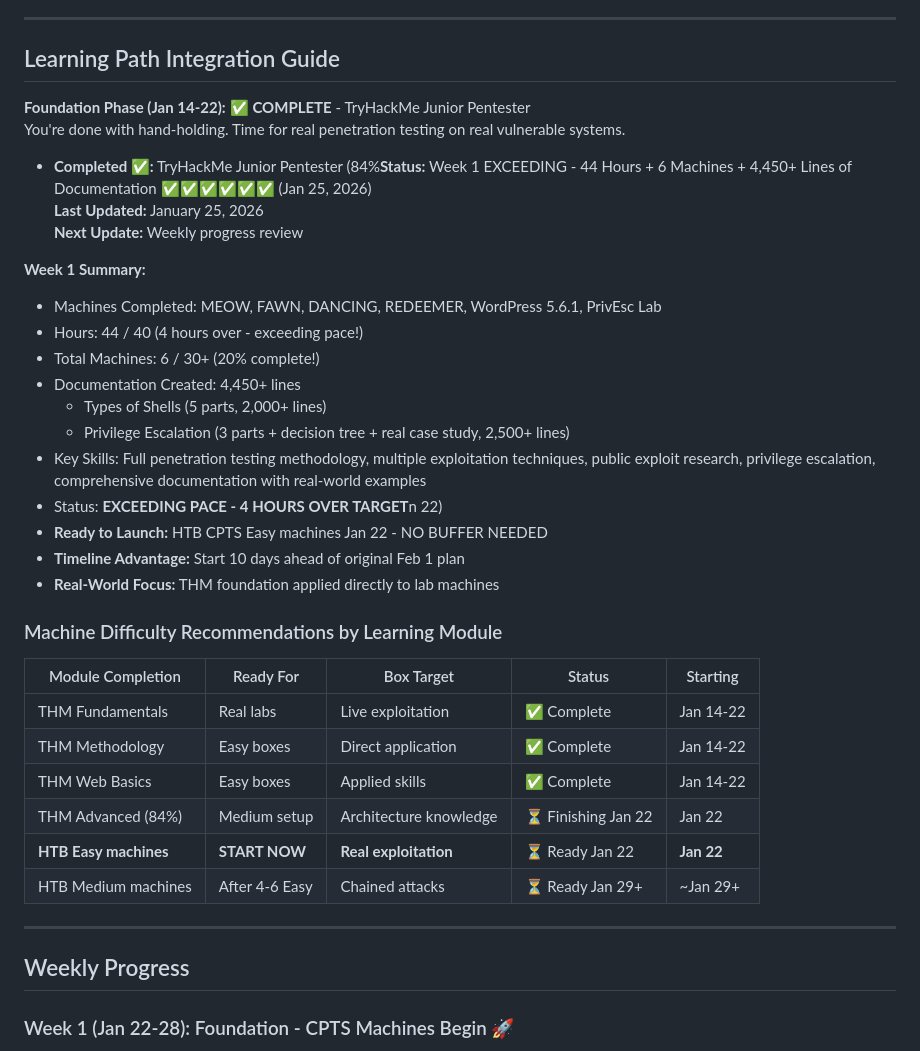
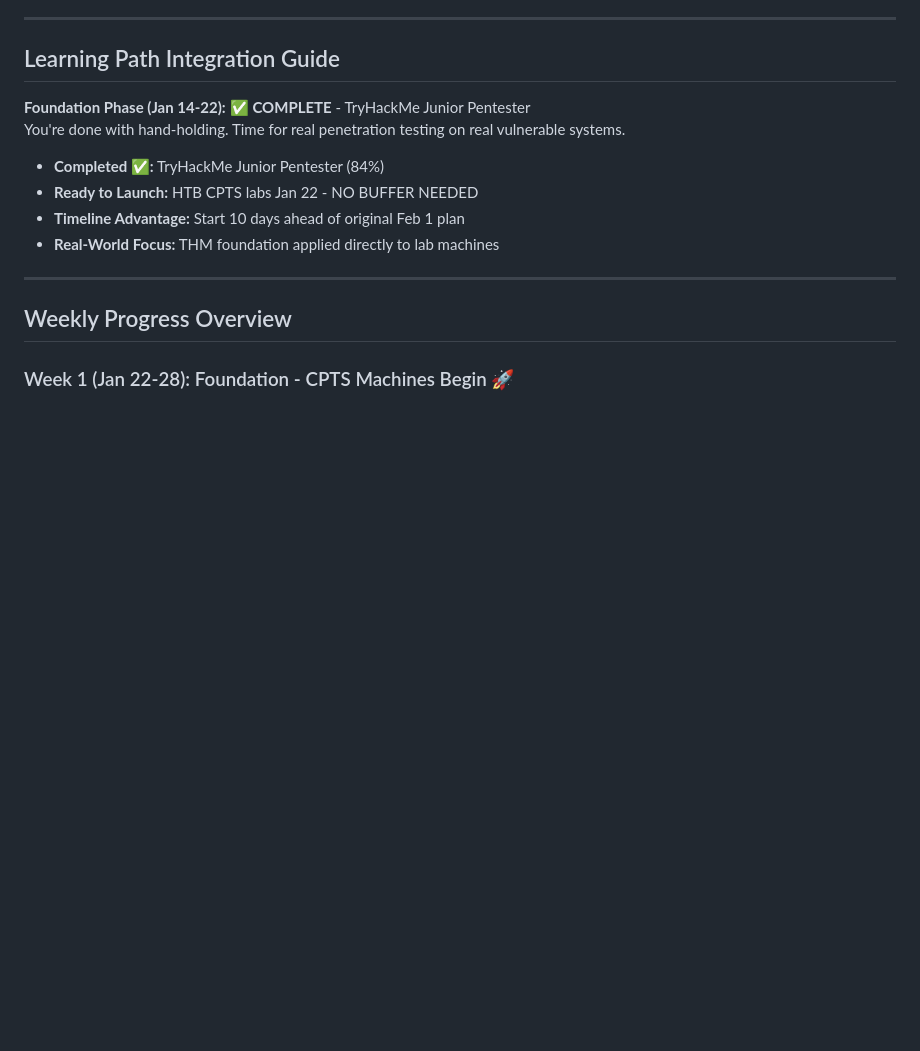
Before and after one commit to adm0146/Offensive-Security-Development, a Markdown page: 02-HTB_WRITEUPS/HTB/CPTS_PROGRESS.md, the part around one of its changes. Drawn GitHub-style; blank space fills up the shorter version.

```diff
--- a/02-HTB_WRITEUPS/HTB/CPTS_PROGRESS.md
+++ b/02-HTB_WRITEUPS/HTB/CPTS_PROGRESS.md
@@ -13,37 +13,14 @@
 **Foundation Phase (Jan 14-22):** ✅ **COMPLETE** - TryHackMe Junior Pentester
 You're done with hand-holding. Time for real penetration testing on real vulnerable systems.
 
-- **Completed ✅:** TryHackMe Junior Pentester (84%**Status:** Week 1 EXCEEDING - 44 Hours + 6 Machines + 4,450+ Lines of Documentation ✅✅✅✅✅✅ (Jan 25, 2026)
-**Last Updated:** January 25, 2026
-**Next Update:** Weekly progress review
-
-**Week 1 Summary:**
-- Machines Completed: MEOW, FAWN, DANCING, REDEEMER, WordPress 5.6.1, PrivEsc Lab
-- Hours: 44 / 40 (4 hours over - exceeding pace!)
-- Total Machines: 6 / 30+ (20% complete!)
-- Documentation Created: 4,450+ lines
-  - Types of Shells (5 parts, 2,000+ lines)
-  - Privilege Escalation (3 parts + decision tree + real case study, 2,500+ lines)
-- Key Skills: Full penetration testing methodology, multiple exploitation techniques, public exploit research, privilege escalation, comprehensive documentation with real-world examples
-- Status: **EXCEEDING PACE - 4 HOURS OVER TARGET**n 22)
-- **Ready to Launch:** HTB CPTS Easy machines Jan 22 - NO BUFFER NEEDED
+- **Completed ✅:** TryHackMe Junior Pentester (84%)
+- **Ready to Launch:** HTB CPTS labs Jan 22 - NO BUFFER NEEDED
 - **Timeline Advantage:** Start 10 days ahead of original Feb 1 plan
 - **Real-World Focus:** THM foundation applied directly to lab machines
 
-### Machine Difficulty Recommendations by Learning Module
-
-| Module Completion | Ready For | Box Target | Status | Starting |
-|-------------------|-----------|-----------|--------|----------|
-| THM Fundamentals | Real labs | Live exploitation | ✅ Complete | Jan 14-22 |
-| THM Methodology | Easy boxes | Direct application | ✅ Complete | Jan 14-22 |
-| THM Web Basics | Easy boxes | Applied skills | ✅ Complete | Jan 14-22 |
-| THM Advanced (84%) | Medium setup | Architecture knowledge | ⏳ Finishing Jan 22 | Jan 22 |
-| **HTB Easy machines** | **START NOW** | **Real exploitation** | ⏳ Ready Jan 22 | **Jan 22** |
-| HTB Medium machines | After 4-6 Easy | Chained attacks | ⏳ Ready Jan 29+ | ~Jan 29+ |
-
 ---
 
-## Weekly Progress
+## Weekly Progress Overview
 
 ### Week 1 (Jan 22-28): Foundation - CPTS Machines Begin 🚀
 **Target:** 40 hours, 2-3 Easy machines
```
Also changed, not shown: other parts of 02-HTB_WRITEUPS/HTB/CPTS_PROGRESS.md (+18 -37 lines).
